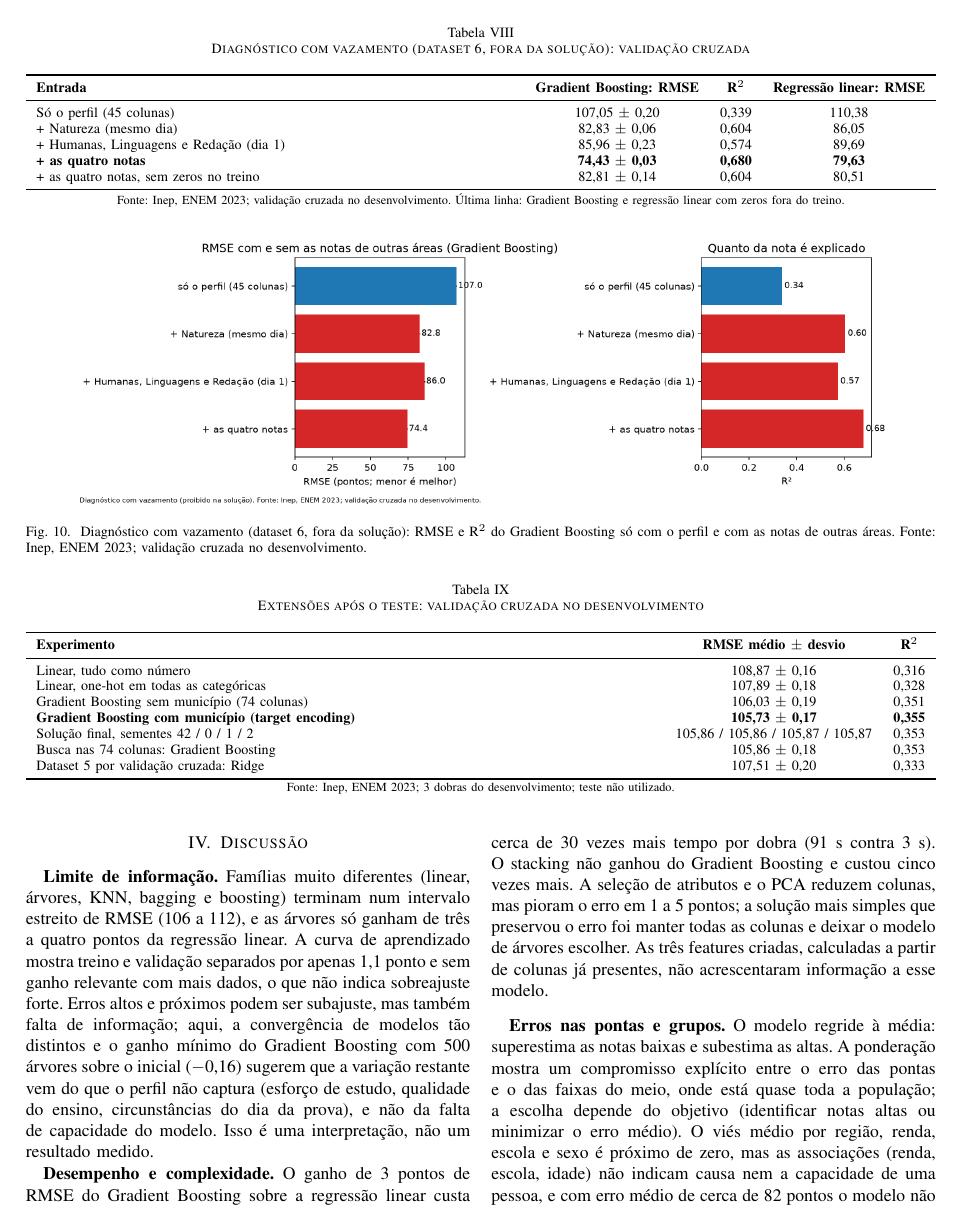
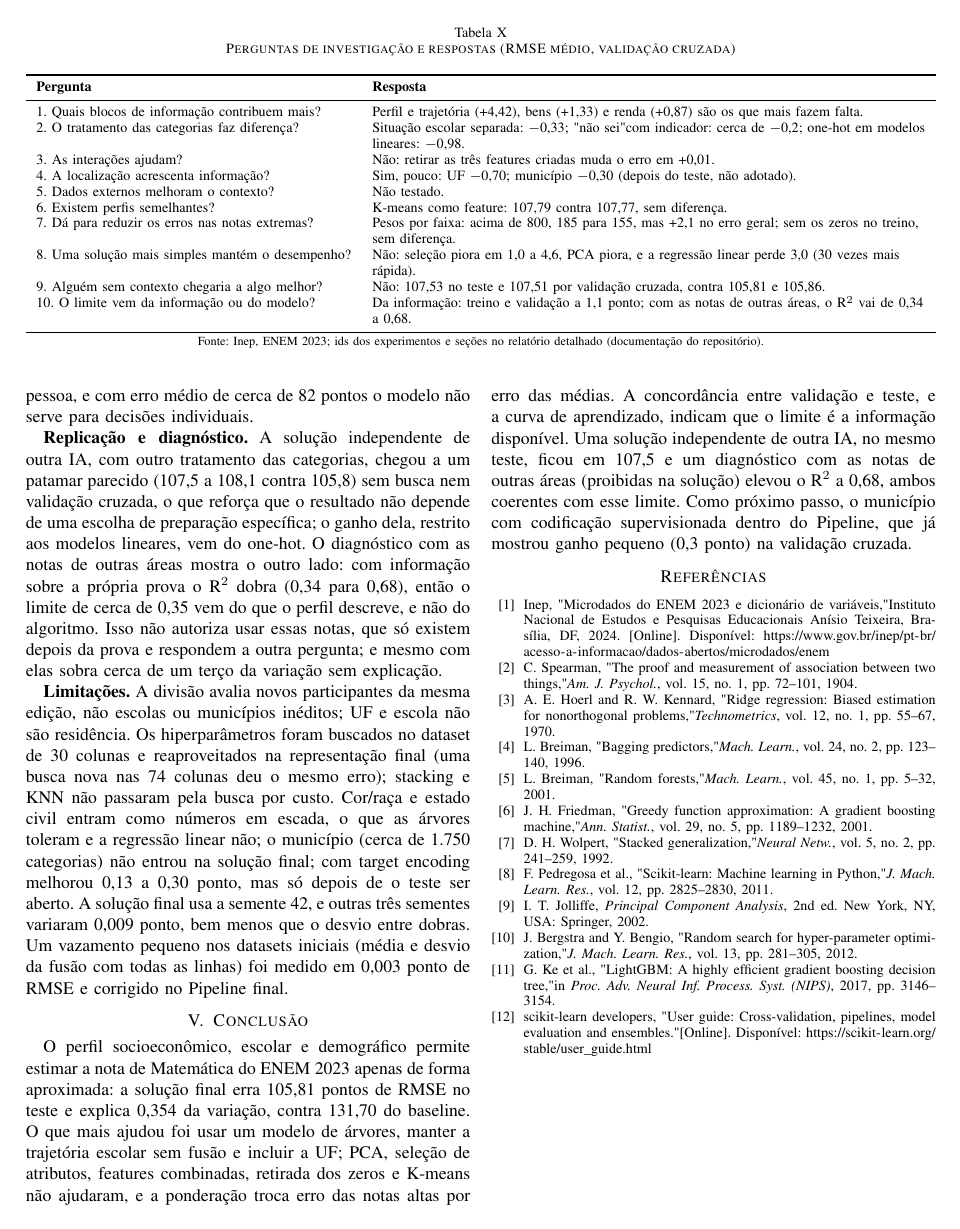
Before and after one commit to Alyra004/ciencia-de-dados-unifor-projeto-2, a LaTeX paper (docs/artigo.tex): page 9 of 10 before the commit and page 10 of 10 after it. Compiled offline with pdfLaTeX.

Commit message:
docs: perguntas de investigação explícitas no relatório, no artigo e no pitch
- Relatório: quadro com as 10 perguntas, o teste, a resposta e onde está o experimento.
- Artigo: subseção III-I com a Tabela X (10 páginas).
- Pitch: novo slide com as perguntas e as respostas (26 slides).

Co-Authored-By: Claude Sonnet 5.5 <noreply@anthropic.com>

```diff
--- a/docs/artigo.tex
+++ b/docs/artigo.tex
@@ -381,6 +377,32 @@ Dataset 5 por validação cruzada: Ridge & 107,51 $\pm$ 0,20 & 0,333 \\
 \end{table*}
 
 
+\subsection{As perguntas de investigação e as respostas}
+Cada teste respondeu a uma pergunta. As oito primeiras vêm das perguntas de aprofundamento do enunciado; as duas últimas surgiram dos resultados (Tabela X). Ficaram de fora os dados externos, os modelos regionais e a transformação do alvo ou da perda.
+
+\begin{table*}[!t]
+\caption{Perguntas de investigação e respostas (RMSE médio, validação cruzada)}
+\centering\footnotesize
+\begin{tabularx}{\textwidth}{l>{\raggedright\arraybackslash}X}
+\toprule
+\textbf{Pergunta} & \textbf{Resposta} \\
+\midrule
+1. Quais blocos de informação contribuem mais? & Perfil e trajetória (+4,42), bens (+1,33) e renda (+0,87) são os que mais fazem falta. \\
+2. O tratamento das categorias faz diferença? & Situação escolar separada: $-$0,33; "não sei" com indicador: cerca de $-$0,2; one-hot em modelos lineares: $-$0,98. \\
+3. As interações ajudam? & Não: retirar as três features criadas muda o erro em +0,01. \\
+4. A localização acrescenta informação? & Sim, pouco: UF $-$0,70; município $-$0,30 (depois do teste, não adotado). \\
+5. Dados externos melhoram o contexto? & Não testado. \\
+6. Existem perfis semelhantes? & K-means como feature: 107,79 contra 107,77, sem diferença. \\
+7. Dá para reduzir os erros nas notas extremas? & Pesos por faixa: acima de 800, 185 para 155, mas +2,1 no erro geral; sem os zeros no treino, sem diferença. \\
+8. Uma solução mais simples mantém o desempenho? & Não: seleção piora em 1,0 a 4,6, PCA piora, e a regressão linear perde 3,0 (30 vezes mais rápida). \\
+9. Alguém sem contexto chegaria a algo melhor? & Não: 107,53 no teste e 107,51 por validação cruzada, contra 105,81 e 105,86. \\
+10. O limite vem da informação ou do modelo? & Da informação: treino e validação a 1,1 ponto; com as notas de outras áreas, o R$^2$ vai de 0,34 a 0,68. \\
+\bottomrule
+\end{tabularx}
+\\[2pt]{\scriptsize Fonte: Inep, ENEM 2023; ids dos experimentos e seções no relatório detalhado (documentação do repositório).}
+\end{table*}
+
+
 \section{Discussão}
 \textbf{Limite de informação.} Famílias muito diferentes (linear, árvores, KNN, bagging e boosting) terminam num intervalo estreito de RMSE (106 a 112), e as árvores só ganham de três a quatro pontos da regressão linear. A curva de aprendizado mostra treino e validação separados por apenas 1,1 ponto e sem ganho relevante com mais dados, o que não indica sobreajuste forte. Erros altos e próximos podem ser subajuste, mas também falta de informação; aqui, a convergência de modelos tão distintos e o ganho mínimo do Gradient Boosting com 500 árvores sobre o inicial ($-$0,16) sugerem que a variação restante vem do que o perfil não captura (esforço de estudo, qualidade do ensino, circunstâncias do dia da prova), e não da falta de capacidade do modelo. Isso é uma interpretação, não um resultado medido.
 
```
Also changed, not shown: README.md, docs/artigo.pdf, docs/pitch.pdf, docs/artigo.tex (6 more changed lines).
